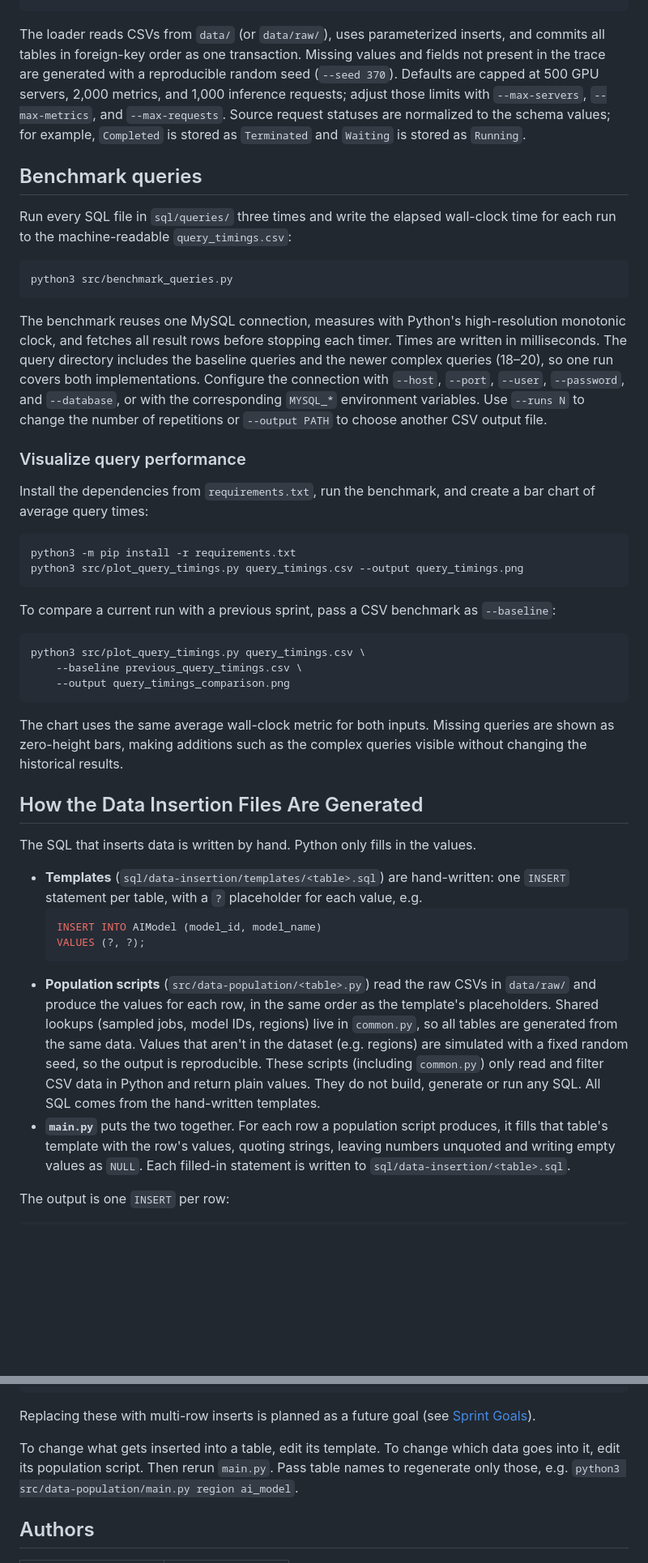
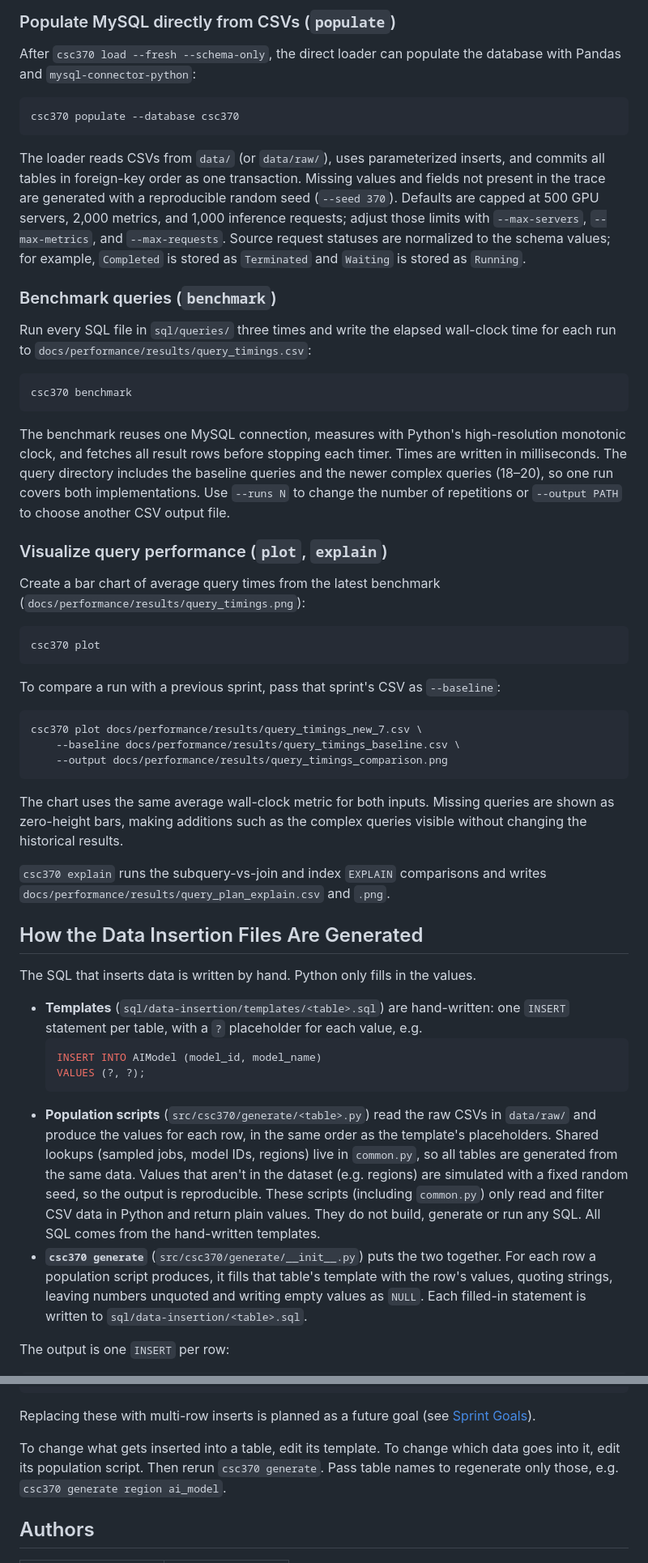
Before and after one commit to Douglas-MacGregor/CSC370, a Markdown page: README.md, 2 parts joined by grey strips. Shown at 81% size. GitHub-like rendering; blank space fills up the shorter version.

````diff
--- a/README.md
+++ b/README.md
@@ -39,3 +82,10 @@ python3 src/mysql_population/populate.py --database csc370
+### Populate MySQL directly from CSVs (`populate`)
+
+After `csc370 load --fresh --schema-only`, the direct loader can populate the
+database with Pandas and `mysql-connector-python`:
+
+```bash
+csc370 populate --database csc370
 ```
 
 The loader reads CSVs from `data/` (or `data/raw/`), uses parameterized
@@ -47,46 +97,47 @@ with `--max-servers`, `--max-metrics`, and `--max-requests`. Source request
 statuses are normalized to the schema values; for example, `Completed` is
 stored as `Terminated` and `Waiting` is stored as `Running`.
 
-## Benchmark queries
+### Benchmark queries (`benchmark`)
 
 Run every SQL file in `sql/queries/` three times and write the elapsed
-wall-clock time for each run to the machine-readable `query_timings.csv`:
+wall-clock time for each run to
+`docs/performance/results/query_timings.csv`:
 
 ```bash
-python3 src/benchmark_queries.py
+csc370 benchmark
 ```
 
 The benchmark reuses one MySQL connection, measures with Python's
 high-resolution monotonic clock, and fetches all result rows before stopping
 each timer. Times are written in milliseconds. The query directory includes
 the baseline queries and the newer complex queries (18–20), so one run covers
-both implementations. Configure the connection with
-`--host`, `--port`, `--user`, `--password`, and `--database`, or with the
-corresponding `MYSQL_*` environment variables. Use `--runs N` to change the
-number of repetitions or `--output PATH` to choose another CSV output file.
+both implementations. Use `--runs N` to change the number of repetitions or
+`--output PATH` to choose another CSV output file.
 
-### Visualize query performance
+### Visualize query performance (`plot`, `explain`)
 
-Install the dependencies from `requirements.txt`, run the benchmark, and
-create a bar chart of average query times:
+Create a bar chart of average query times from the latest benchmark
+(`docs/performance/results/query_timings.png`):
 
 ```bash
-python3 -m pip install -r requirements.txt
-python3 src/plot_query_timings.py query_timings.csv --output query_timings.png
+csc370 plot
 ```
 
-To compare a current run with a previous sprint, pass a CSV benchmark as
+To compare a run with a previous sprint, pass that sprint's CSV as
 `--baseline`:
 
 ```bash
-python3 src/plot_query_timings.py query_timings.csv \
-    --baseline previous_query_timings.csv \
-    --output query_timings_comparison.png
+csc370 plot docs/performance/results/query_timings_new_7.csv \
+    --baseline docs/performance/results/query_timings_baseline.csv \
+    --output docs/performance/results/query_timings_comparison.png
 ```
 
 The chart uses the same average wall-clock metric for both inputs. Missing
 queries are shown as zero-height bars, making additions such as the complex
 queries visible without changing the historical results.
+
+`csc370 explain` runs the subquery-vs-join and index `EXPLAIN` comparisons
+and writes `docs/performance/results/query_plan_explain.csv` and `.png`.
 
 ## How the Data Insertion Files Are Generated
 
@@ -94,11 +145,11 @@ The SQL that inserts data is written by hand. Python only fills in the values.
 
 - **Templates** (`sql/data-insertion/templates/<table>.sql`) are hand-written: one
   `INSERT` statement per table, with a `?` placeholder for each value, e.g.
-  ```sql
-  INSERT INTO AIModel (model_id, model_name)
-  VALUES (?, ?);
-  ```
-- **Population scripts** (`src/data-population/<table>.py`) read the raw CSVs in
+    ```sql
+    INSERT INTO AIModel (model_id, model_name)
+    VALUES (?, ?);
+    ```
+- **Population scripts** (`src/csc370/generate/<table>.py`) read the raw CSVs in
   `data/raw/` and produce the values for each row, in the same order as the
   template's placeholders. Shared lookups (sampled jobs, model IDs, regions) live in
   `common.py`, so all tables are generated from the same data. Values that aren't
@@ -106,7 +157,7 @@ The SQL that inserts data is written by hand. Python only fills in the values.
   is reproducible. These scripts (including `common.py`) only read and filter CSV
   data in Python and return plain values. They do not build, generate or run any
   SQL. All SQL comes from the hand-written templates.
-- **`main.py`** puts the two together. For each row a population script produces,
+- **`csc370 generate`** (`src/csc370/generate/__init__.py`) puts the two together. For each row a population script produces,
   it fills that table's template with the row's values, quoting strings, leaving
   numbers unquoted and writing empty values as `NULL`. Each filled-in statement is
   written to `sql/data-insertion/<table>.sql`.
@@ -125,8 +176,8 @@ Replacing these with multi-row inserts is planned as a future goal (see
 [Sprint Goals](./docs/goals.md)).
 
 To change what gets inserted into a table, edit its template. To change which data
-goes into it, edit its population script. Then rerun `main.py`. Pass table names to
-regenerate only those, e.g. `python3 src/data-population/main.py region ai_model`.
+goes into it, edit its population script. Then rerun `csc370 generate`. Pass table names to
+regenerate only those, e.g. `csc370 generate region ai_model`.
 
 ## Authors
 
````
Also changed, not shown: other parts of README.md (+60 -17 lines), docs/ai-declaration.md (+12 -5 lines).
